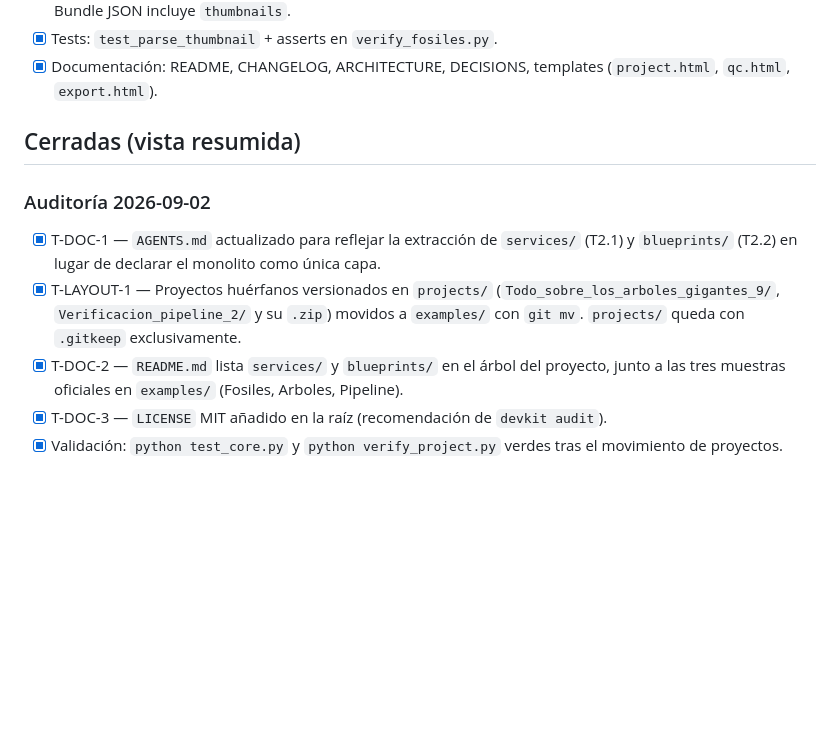
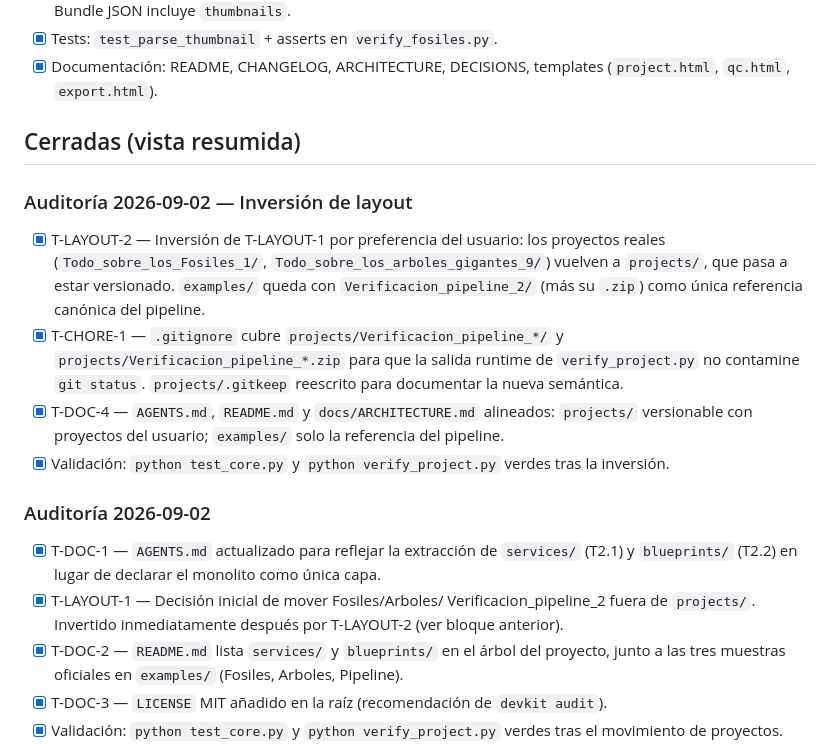
Before and after one commit to aimanagement14/TST-Control, a Markdown page: TASKS.md, the part around the change. Rendered like a GitHub page; blank space fills up the shorter version.

Commit message:
docs(changelog,tasks): registrar la inversion de layout examples/projects

```diff
--- a/TASKS.md
+++ b/TASKS.md
@@ -132,15 +132,31 @@ publicarse una versión.
 
 ## Cerradas (vista resumida)
 
+### Auditoría 2026-09-02 — Inversión de layout
+
+- [x] T-LAYOUT-2 — Inversión de T-LAYOUT-1 por preferencia del usuario:
+  los proyectos reales (`Todo_sobre_los_Fosiles_1/`,
+  `Todo_sobre_los_arboles_gigantes_9/`) vuelven a `projects/`, que
+  pasa a estar versionado. `examples/` queda con `Verificacion_pipeline_2/`
+  (más su `.zip`) como única referencia canónica del pipeline.
+- [x] T-CHORE-1 — `.gitignore` cubre `projects/Verificacion_pipeline_*/`
+  y `projects/Verificacion_pipeline_*.zip` para que la salida runtime
+  de `verify_project.py` no contamine `git status`. `projects/.gitkeep`
+  reescrito para documentar la nueva semántica.
+- [x] T-DOC-4 — `AGENTS.md`, `README.md` y `docs/ARCHITECTURE.md`
+  alineados: `projects/` versionable con proyectos del usuario;
+  `examples/` solo la referencia del pipeline.
+- [x] Validación: `python test_core.py` y `python verify_project.py`
+  verdes tras la inversión.
+
 ### Auditoría 2026-09-02
 
 - [x] T-DOC-1 — `AGENTS.md` actualizado para reflejar la extracción de
   `services/` (T2.1) y `blueprints/` (T2.2) en lugar de declarar el
   monolito como única capa.
-- [x] T-LAYOUT-1 — Proyectos huérfanos versionados en `projects/`
-  (`Todo_sobre_los_arboles_gigantes_9/`, `Verificacion_pipeline_2/` y
-  su `.zip`) movidos a `examples/` con `git mv`. `projects/` queda
-  con `.gitkeep` exclusivamente.
+- [x] T-LAYOUT-1 — Decisión inicial de mover Fosiles/Arboles/
+  Verificacion_pipeline_2 fuera de `projects/`. Invertido
+  inmediatamente después por T-LAYOUT-2 (ver bloque anterior).
 - [x] T-DOC-2 — `README.md` lista `services/` y `blueprints/` en el
   árbol del proyecto, junto a las tres muestras oficiales en
   `examples/` (Fosiles, Arboles, Pipeline).
```
Also changed, not shown: CHANGELOG.md (+13 -0 lines).
